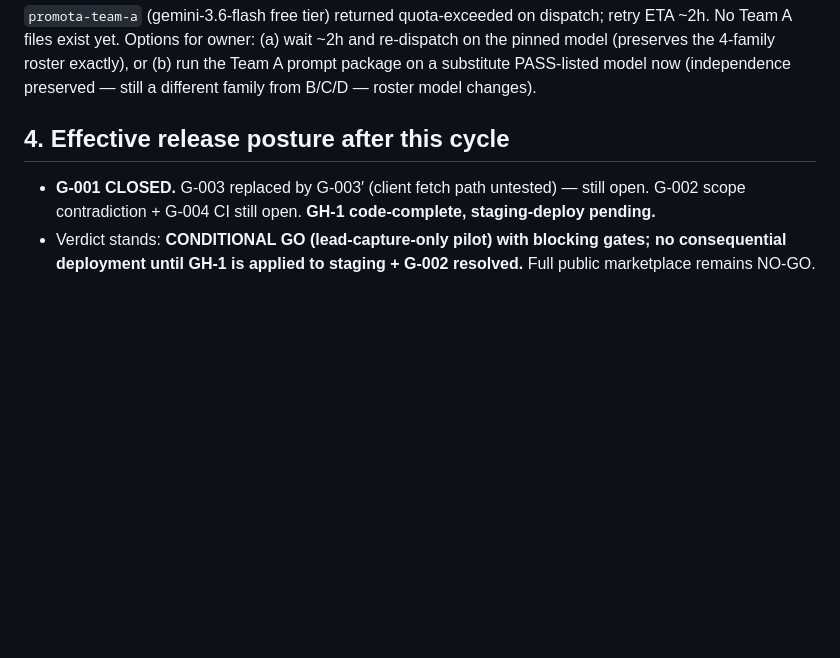
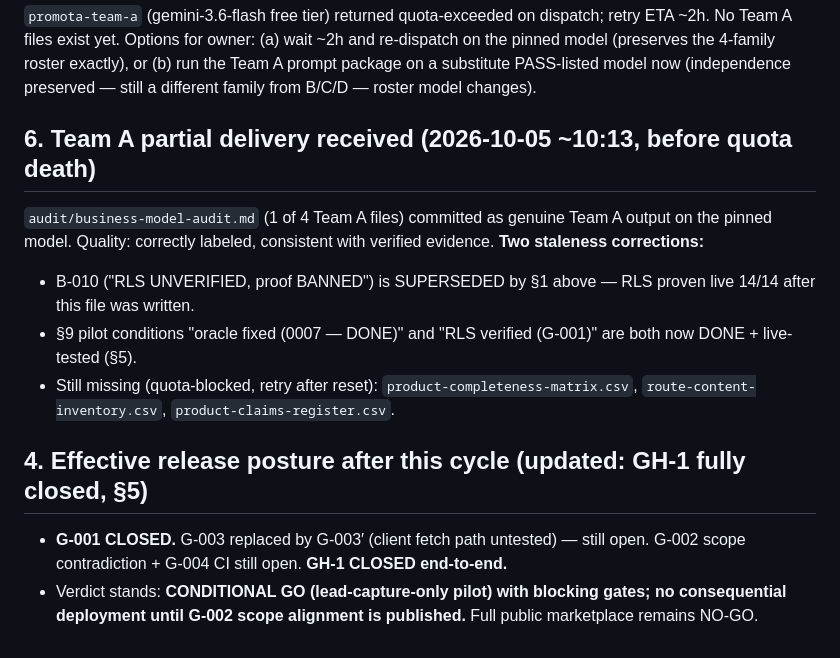
Before and after one commit to erpforgeafrica-dotcom/OwoWorks, a Markdown page: audit/live-proof-g001-evidence.md, the part around the change. GitHub-like rendering; blank space fills up the shorter version.

Commit message:
chore(audit): Team A business-model audit (partial, quota-interrupted) + staleness corrections

```diff
--- a/audit/live-proof-g001-evidence.md
+++ b/audit/live-proof-g001-evidence.md
@@ -25,7 +25,14 @@ Proven over HTTPS with anon + real authenticated JWTs: visitor can submit; dupli
 
 `promota-team-a` (gemini-3.6-flash free tier) returned quota-exceeded on dispatch; retry ETA ~2h. No Team A files exist yet. Options for owner: (a) wait ~2h and re-dispatch on the pinned model (preserves the 4-family roster exactly), or (b) run the Team A prompt package on a substitute PASS-listed model now (independence preserved — still a different family from B/C/D — roster model changes).
 
-## 4. Effective release posture after this cycle
+## 6. Team A partial delivery received (2026-10-05 ~10:13, before quota death)
 
-- **G-001 CLOSED.** G-003 replaced by G-003′ (client fetch path untested) — still open. G-002 scope contradiction + G-004 CI still open. **GH-1 code-complete, staging-deploy pending.**
-- Verdict stands: **CONDITIONAL GO (lead-capture-only pilot) with blocking gates; no consequential deployment until GH-1 is applied to staging + G-002 resolved.** Full public marketplace remains NO-GO.
+`audit/business-model-audit.md` (1 of 4 Team A files) committed as genuine Team A output on the pinned model. Quality: correctly labeled, consistent with verified evidence. **Two staleness corrections:**
+- B-010 ("RLS UNVERIFIED, proof BANNED") is SUPERSEDED by §1 above — RLS proven live 14/14 after this file was written.
+- §9 pilot conditions "oracle fixed (0007 — DONE)" and "RLS verified (G-001)" are both now DONE + live-tested (§5).
+- Still missing (quota-blocked, retry after reset): `product-completeness-matrix.csv`, `route-content-inventory.csv`, `product-claims-register.csv`.
+
+## 4. Effective release posture after this cycle (updated: GH-1 fully closed, §5)
+
+- **G-001 CLOSED.** G-003 replaced by G-003′ (client fetch path untested) — still open. G-002 scope contradiction + G-004 CI still open. **GH-1 CLOSED end-to-end.**
+- Verdict stands: **CONDITIONAL GO (lead-capture-only pilot) with blocking gates; no consequential deployment until G-002 scope alignment is published.** Full public marketplace remains NO-GO.
```
Also changed, not shown: audit/business-model-audit.md (added, +184 -0 lines).
